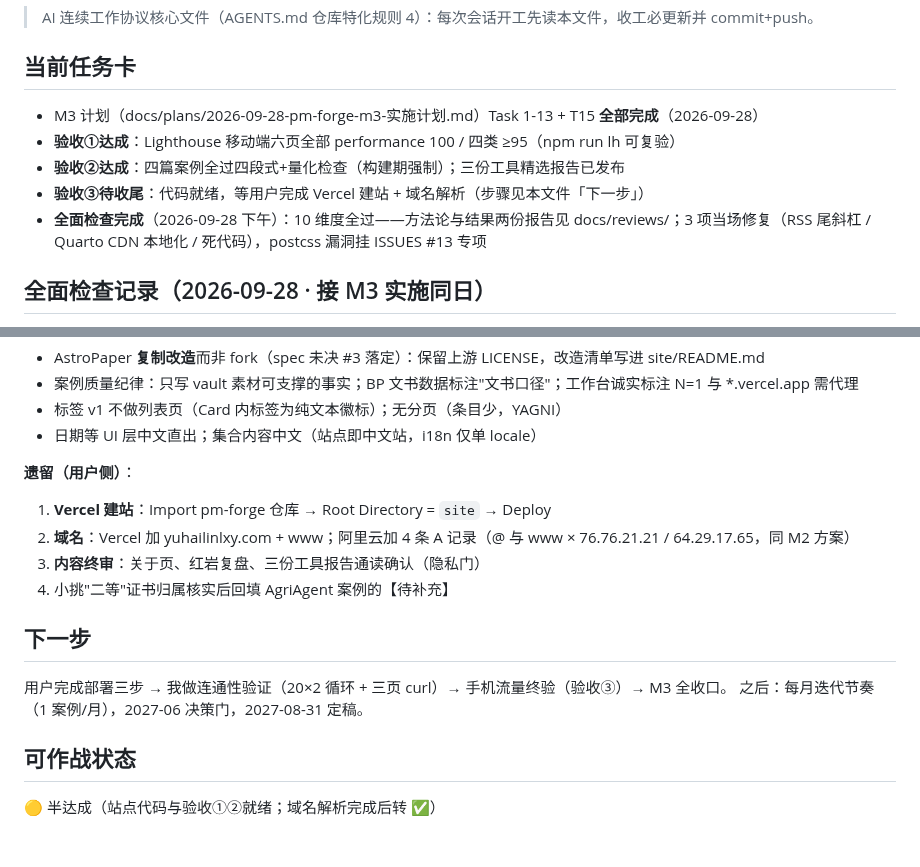
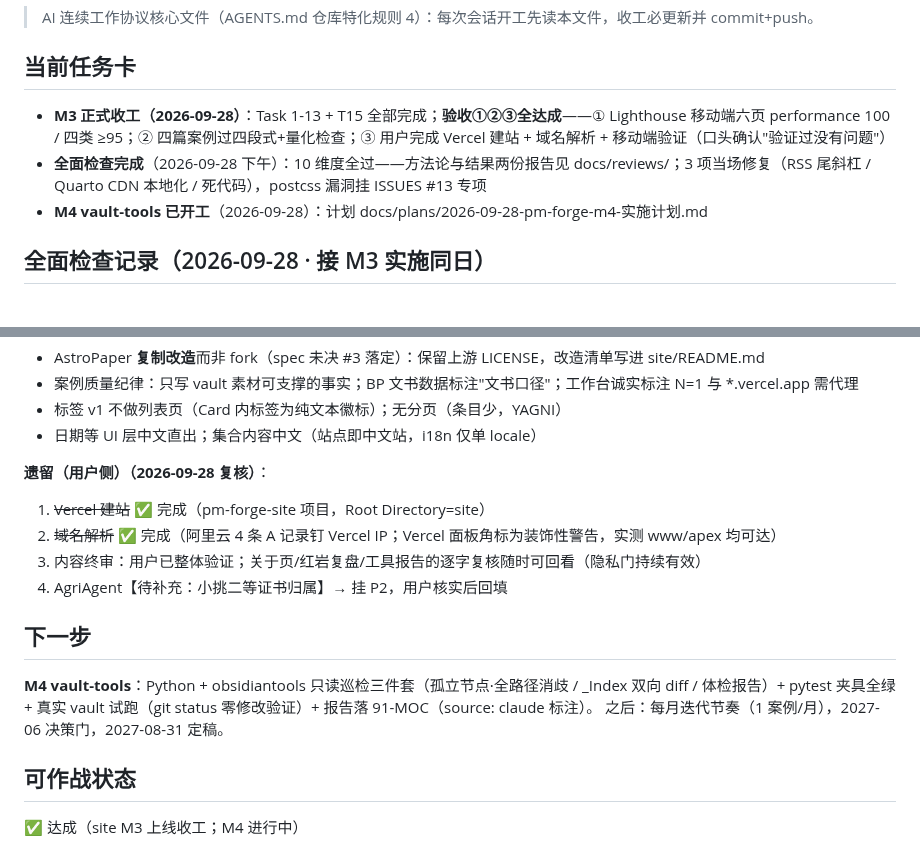
Before and after one commit to YHLLXY/pm-forge, a Markdown page: docs/STATUS.md, 2 parts joined by grey strips. Drawn GitHub-style.

Commit message:
docs: M3 正式收工——用户完成部署与移动端验证，验收③达成；M4 开工

```diff
--- a/docs/STATUS.md
+++ b/docs/STATUS.md
@@ -4,11 +4,9 @@
 
 ## 当前任务卡
 
-- M3 计划（docs/plans/2026-09-28-pm-forge-m3-实施计划.md）Task 1-13 + T15 **全部完成**（2026-09-28）
-- **验收①达成**：Lighthouse 移动端六页全部 performance 100 / 四类 ≥95（npm run lh 可复验）
-- **验收②达成**：四篇案例全过四段式+量化检查（构建期强制）；三份工具精选报告已发布
-- **验收③待收尾**：代码就绪，等用户完成 Vercel 建站 + 域名解析（步骤见本文件「下一步」）
+- **M3 正式收工（2026-09-28）**：Task 1-13 + T15 全部完成；**验收①②③全达成**——① Lighthouse 移动端六页 performance 100 / 四类 ≥95；② 四篇案例过四段式+量化检查；③ 用户完成 Vercel 建站 + 域名解析 + 移动端验证（口头确认"验证过没有问题"）
 - **全面检查完成**（2026-09-28 下午）：10 维度全过——方法论与结果两份报告见 docs/reviews/；3 项当场修复（RSS 尾斜杠 / Quarto CDN 本地化 / 死代码），postcss 漏洞挂 ISSUES #13 专项
+- **M4 vault-tools 已开工**（2026-09-28）：计划 docs/plans/2026-09-28-pm-forge-m4-实施计划.md
 
 ## 全面检查记录（2026-09-28 · 接 M3 实施同日）
 
@@ -38,17 +36,17 @@
 - 标签 v1 不做列表页（Card 内标签为纯文本徽标）；无分页（条目少，YAGNI）
 - 日期等 UI 层中文直出；集合内容中文（站点即中文站，i18n 仅单 locale）
 
-**遗留（用户侧）**：
-1. **Vercel 建站**：Import pm-forge 仓库 → Root Directory = `site` → Deploy
-2. **域名**：Vercel 加 yuhailinlxy.com + www；阿里云加 4 条 A 记录（@ 与 www × 76.76.21.21 / 64.29.17.65，同 M2 方案）
-3. **内容终审**：关于页、红岩复盘、三份工具报告通读确认（隐私门）
-4. 小挑"二等"证书归属核实后回填 AgriAgent 案例的【待补充】
+**遗留（用户侧）（2026-09-28 复核）**：
+1. ~~Vercel 建站~~ ✅ 完成（pm-forge-site 项目，Root Directory=site）
+2. ~~域名解析~~ ✅ 完成（阿里云 4 条 A 记录钉 Vercel IP；Vercel 面板角标为装饰性警告，实测 www/apex 均可达）
+3. 内容终审：用户已整体验证；关于页/红岩复盘/工具报告的逐字复核随时可回看（隐私门持续有效）
+4. AgriAgent【待补充：小挑二等证书归属】→ 挂 P2，用户核实后回填
 
 ## 下一步
 
-用户完成部署三步 → 我做连通性验证（20×2 循环 + 三页 curl）→ 手机流量终验（验收③）→ M3 全收口。
+**M4 vault-tools**：Python + obsidiantools 只读巡检三件套（孤立节点·全路径消歧 / _Index 双向 diff / 体检报告）+ pytest 夹具全绿 + 真实 vault 试跑（git status 零修改验证）+ 报告落 91-MOC（source: claude 标注）。
 之后：每月迭代节奏（1 案例/月），2027-06 决策门，2027-08-31 定稿。
 
 ## 可作战状态
 
-🟡 半达成（站点代码与验收①②就绪；域名解析完成后转 ✅）
+✅ 达成（site M3 上线收工；M4 进行中）
```
